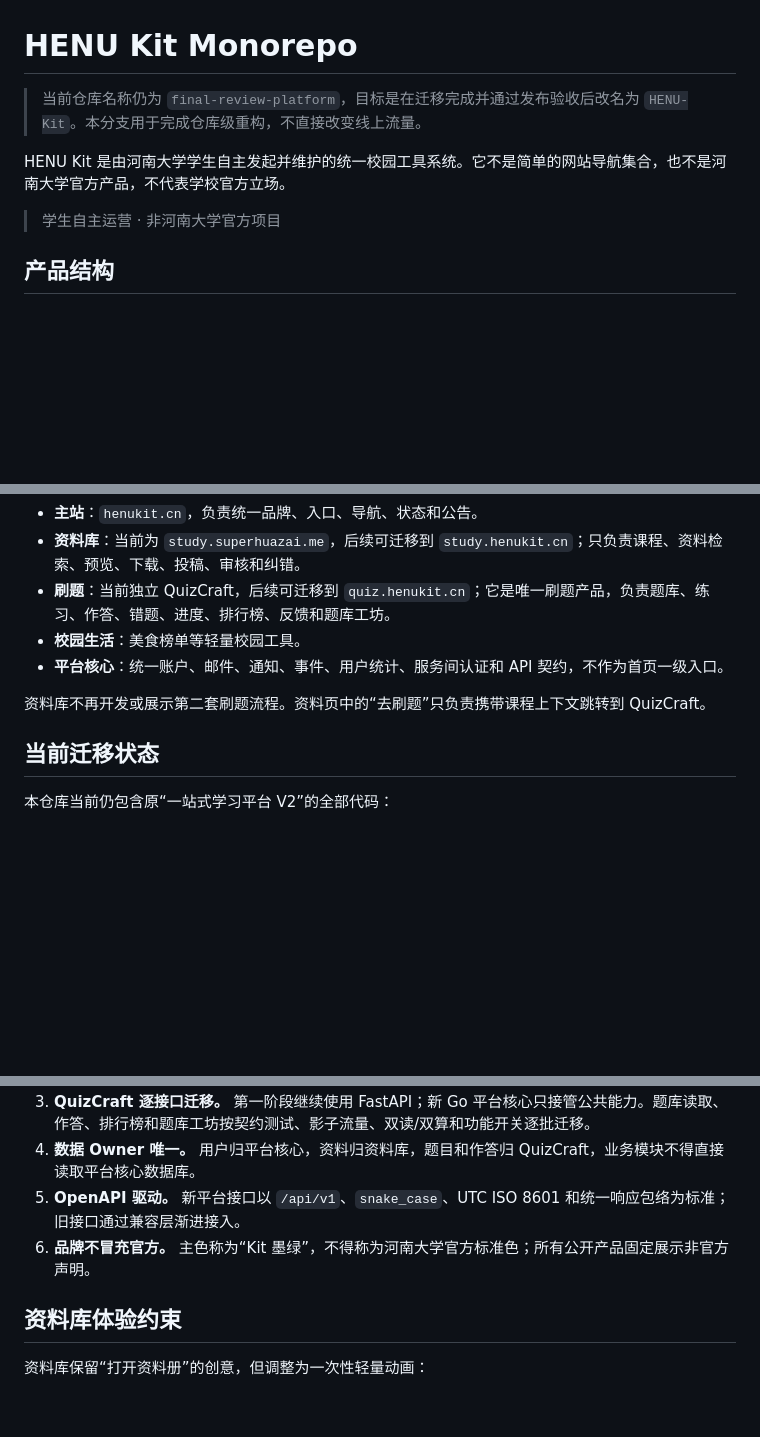
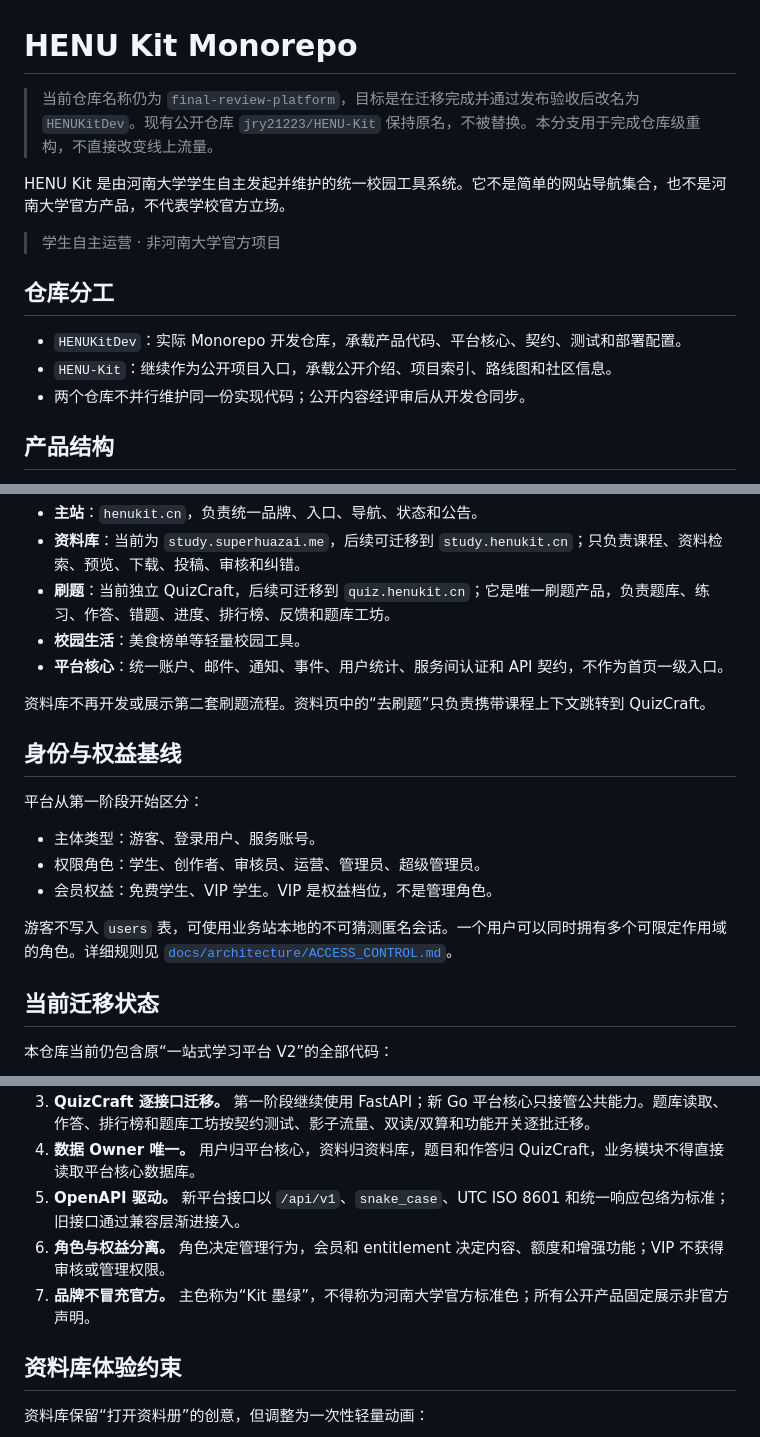
Before and after one commit to jry21223/HENU-Kit-DEV, a Markdown page: README.md, 3 parts joined by grey strips. GitHub-like rendering; blank space fills up the shorter version.

Commit message:
docs(repo): fix target name and access tiers

```diff
--- a/README.md
+++ b/README.md
@@ -1,10 +1,16 @@
 # HENU Kit Monorepo
 
-> 当前仓库名称仍为 `final-review-platform`，目标是在迁移完成并通过发布验收后改名为 `HENU-Kit`。本分支用于完成仓库级重构，不直接改变线上流量。
+> 当前仓库名称仍为 `final-review-platform`，目标是在迁移完成并通过发布验收后改名为 `HENUKitDev`。现有公开仓库 `jry21223/HENU-Kit` 保持原名，不被替换。本分支用于完成仓库级重构，不直接改变线上流量。
 
 HENU Kit 是由河南大学学生自主发起并维护的统一校园工具系统。它不是简单的网站导航集合，也不是河南大学官方产品，不代表学校官方立场。
 
 > 学生自主运营 · 非河南大学官方项目
+
+## 仓库分工
+
+- `HENUKitDev`：实际 Monorepo 开发仓库，承载产品代码、平台核心、契约、测试和部署配置。
+- `HENU-Kit`：继续作为公开项目入口，承载公开介绍、项目索引、路线图和社区信息。
+- 两个仓库不并行维护同一份实现代码；公开内容经评审后从开发仓同步。
 
 ## 产品结构
 
@@ -17,6 +23,16 @@ HENU Kit 对用户提供统一品牌、入口、导航、账户状态和跨产
 - **平台核心**：统一账户、邮件、通知、事件、用户统计、服务间认证和 API 契约，不作为首页一级入口。
 
 资料库不再开发或展示第二套刷题流程。资料页中的“去刷题”只负责携带课程上下文跳转到 QuizCraft。
+
+## 身份与权益基线
+
+平台从第一阶段开始区分：
+
+- 主体类型：游客、登录用户、服务账号。
+- 权限角色：学生、创作者、审核员、运营、管理员、超级管理员。
+- 会员权益：免费学生、VIP 学生。VIP 是权益档位，不是管理角色。
+
+游客不写入 `users` 表，可使用业务站本地的不可猜测匿名会话。一个用户可以同时拥有多个可限定作用域的角色。详细规则见 [`docs/architecture/ACCESS_CONTROL.md`](docs/architecture/ACCESS_CONTROL.md)。
 
 ## 当前迁移状态
 
@@ -51,7 +68,8 @@ HENU Kit 对用户提供统一品牌、入口、导航、账户状态和跨产
 3. **QuizCraft 逐接口迁移。** 第一阶段继续使用 FastAPI；新 Go 平台核心只接管公共能力。题库读取、作答、排行榜和题库工坊按契约测试、影子流量、双读/双算和功能开关逐批迁移。
 4. **数据 Owner 唯一。** 用户归平台核心，资料归资料库，题目和作答归 QuizCraft，业务模块不得直接读取平台核心数据库。
 5. **OpenAPI 驱动。** 新平台接口以 `/api/v1`、`snake_case`、UTC ISO 8601 和统一响应包络为标准；旧接口通过兼容层渐进接入。
-6. **品牌不冒充官方。** 主色称为“Kit 墨绿”，不得称为河南大学官方标准色；所有公开产品固定展示非官方声明。
+6. **角色与权益分离。** 角色决定管理行为，会员和 entitlement 决定内容、额度和增强功能；VIP 不获得审核或管理权限。
+7. **品牌不冒充官方。** 主色称为“Kit 墨绿”，不得称为河南大学官方标准色；所有公开产品固定展示非官方声明。
 
 ## 资料库体验约束
 
```
Also changed, not shown: other parts of README.md (+3 -1 lines).
